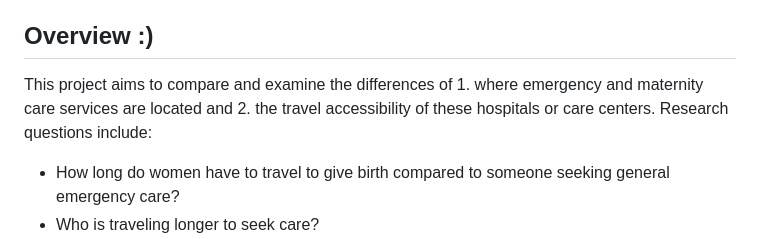
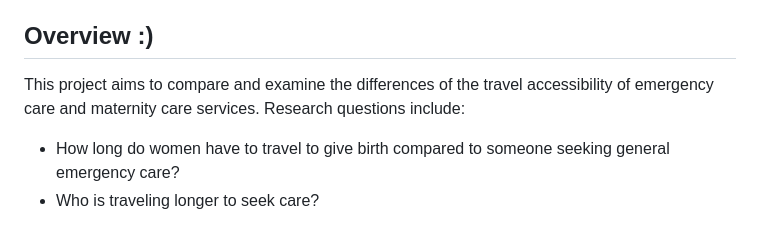
Before and after one commit to kanatea/spatial-justice, a Markdown page: README.md, the part around the change. GitHub-like rendering.

```diff
--- a/README.md
+++ b/README.md
@@ -4,7 +4,7 @@
 [UV reference](https://docs.astral.sh/uv/guides/projects/#creating-a-new-project)
 
 ## Overview :)
-This project aims to compare and examine the differences of 1. where emergency and maternity care services are located and 2. the travel accessibility of these hospitals or care centers. Research questions include:
+This project aims to compare and examine the differences of the travel accessibility of emergency care and maternity care services. Research questions include:
 - How long do women have to travel to give birth compared to someone seeking general emergency care?
 - Who is traveling longer to seek care?
 - Where do they live?
```
